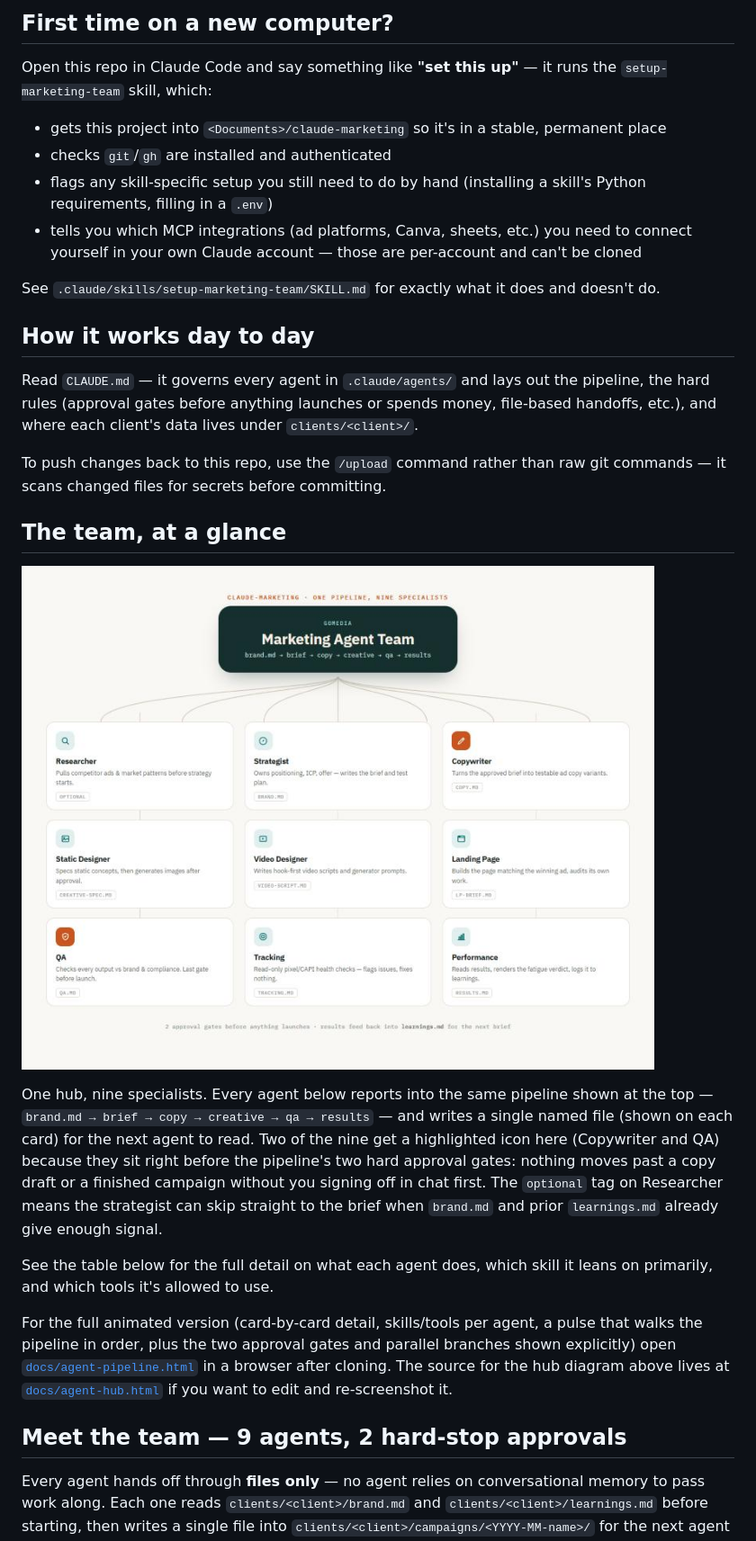
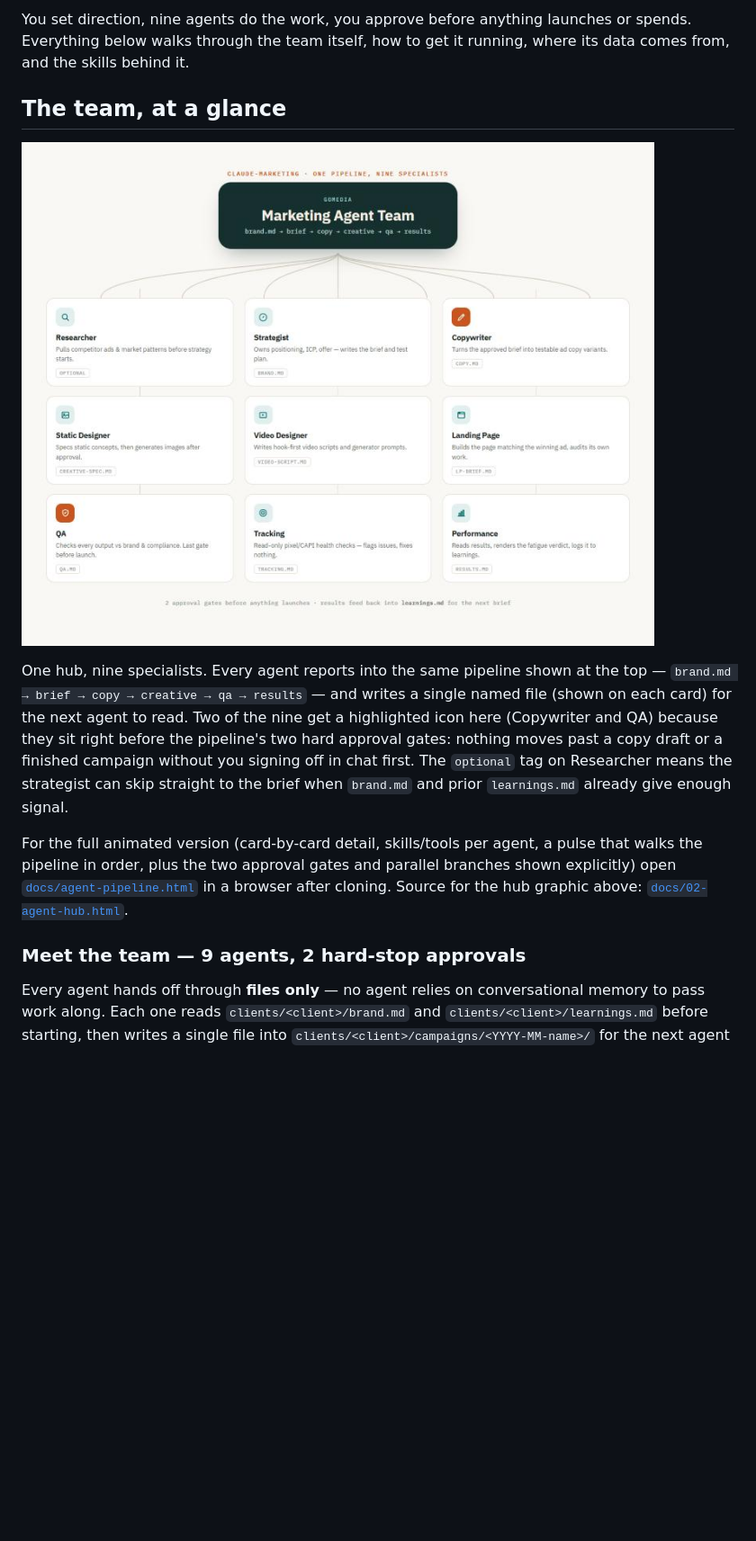
Before and after one commit to johnlamb-thesheep/Claude-marketing-gomedia, a Markdown page: README.md, the part around one of its changes. Shown at 90% size. GitHub-like rendering; blank space fills up the shorter version.

```diff
--- a/README.md
+++ b/README.md
@@ -46,30 +9,14 @@ You don't need Claude Code for this part. Paste this repo's link into any regula
-## First time on a new computer?
-
-Open this repo in Claude Code and say something like **"set this up"** — it runs the `setup-marketing-team` skill, which:
-- gets this project into `<Documents>/claude-marketing` so it's in a stable, permanent place
-- checks `git`/`gh` are installed and authenticated
-- flags any skill-specific setup you still need to do by hand (installing a skill's Python requirements, filling in a `.env`)
-- tells you which MCP integrations (ad platforms, Canva, sheets, etc.) you need to connect yourself in your own Claude account — those are per-account and can't be cloned
-
-See `.claude/skills/setup-marketing-team/SKILL.md` for exactly what it does and doesn't do.
-
-## How it works day to day
-
-Read `CLAUDE.md` — it governs every agent in `.claude/agents/` and lays out the pipeline, the hard rules (approval gates before anything launches or spends money, file-based handoffs, etc.), and where each client's data lives under `clients/<client>/`.
-
-To push changes back to this repo, use the `/upload` command rather than raw git commands — it scans changed files for secrets before committing.
+You set direction, nine agents do the work, you approve before anything launches or spends. Everything below walks through the team itself, how to get it running, where its data comes from, and the skills behind it.
 
 ## The team, at a glance
 
-![GoMedia Marketing Agent Team — one hub, nine specialist agents](docs/agent-team.jpg)
+![GoMedia Marketing Agent Team — one hub, nine specialist agents](docs/02-agent-team.jpg)
 
-One hub, nine specialists. Every agent below reports into the same pipeline shown at the top — `brand.md → brief → copy → creative → qa → results` — and writes a single named file (shown on each card) for the next agent to read. Two of the nine get a highlighted icon here (Copywriter and QA) because they sit right before the pipeline's two hard approval gates: nothing moves past a copy draft or a finished campaign without you signing off in chat first. The `optional` tag on Researcher means the strategist can skip straight to the brief when `brand.md` and prior `learnings.md` already give enough signal.
+One hub, nine specialists. Every agent reports into the same pipeline shown at the top — `brand.md → brief → copy → creative → qa → results` — and writes a single named file (shown on each card) for the next agent to read. Two of the nine get a highlighted icon here (Copywriter and QA) because they sit right before the pipeline's two hard approval gates: nothing moves past a copy draft or a finished campaign without you signing off in chat first. The `optional` tag on Researcher means the strategist can skip straight to the brief when `brand.md` and prior `learnings.md` already give enough signal.
 
-See the table below for the full detail on what each agent does, which skill it leans on primarily, and which tools it's allowed to use.
+For the full animated version (card-by-card detail, skills/tools per agent, a pulse that walks the pipeline in order, plus the two approval gates and parallel branches shown explicitly) open [`docs/agent-pipeline.html`](docs/agent-pipeline.html) in a browser after cloning. Source for the hub graphic above: [`docs/02-agent-hub.html`](docs/02-agent-hub.html).
 
-For the full animated version (card-by-card detail, skills/tools per agent, a pulse that walks the pipeline in order, plus the two approval gates and parallel branches shown explicitly) open [`docs/agent-pipeline.html`](docs/agent-pipeline.html) in a browser after cloning. The source for the hub diagram above lives at [`docs/agent-hub.html`](docs/agent-hub.html) if you want to edit and re-screenshot it.
-
-## Meet the team — 9 agents, 2 hard-stop approvals
+### Meet the team — 9 agents, 2 hard-stop approvals
 
 Every agent hands off through **files only** — no agent relies on conversational memory to pass work along. Each one reads `clients/<client>/brand.md` and `clients/<client>/learnings.md` before starting, then writes a single file into `clients/<client>/campaigns/<YYYY-MM-name>/` for the next agent to pick up. The two bracketed steps below are hard stops: nothing proceeds past them without your explicit approval in chat.
 
```
Also changed, not shown: other parts of README.md (+62 -40 lines), docs/01-what-is-this.jpg (added), docs/02-agent-team.jpg (renamed from docs/agent-team.jpg), docs/03-how-to-install.jpg (added), docs/04-data-connections.jpg (added), docs/05-skills-overview.jpg (added), 6 other files.
